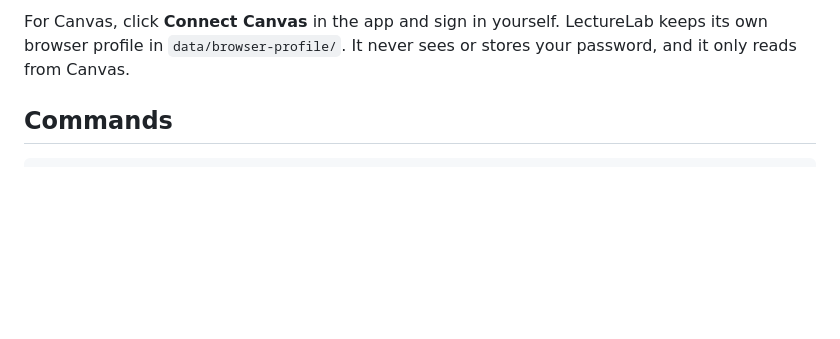
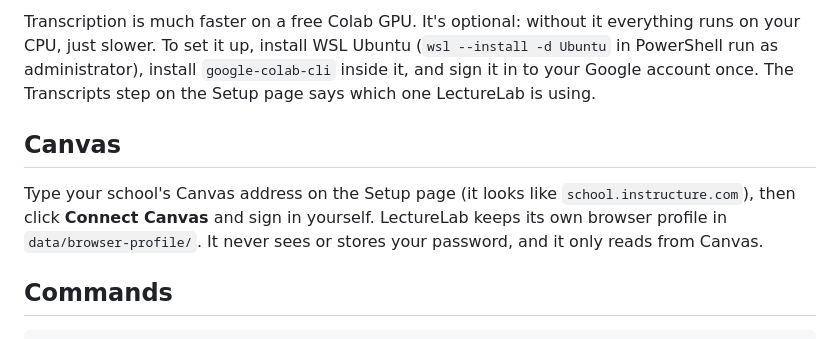
Before and after one commit to JonathanKash/lecturelab, a Markdown page: README.md, the part around one of its changes. GitHub-like rendering; blank space fills up the shorter version.

```diff
--- a/README.md
+++ b/README.md
@@ -33,5 +69,9 @@ For Colab transcription, install `google-colab-cli` inside WSL Ubuntu and sign i
 
-For Canvas, click **Connect Canvas** in the app and sign in yourself. LectureLab keeps its own browser profile in `data/browser-profile/`. It never sees or stores your password, and it only reads from Canvas.
+Transcription is much faster on a free Colab GPU. It's optional: without it everything runs on your CPU, just slower. To set it up, install WSL Ubuntu (`wsl --install -d Ubuntu` in PowerShell run as administrator), install `google-colab-cli` inside it, and sign it in to your Google account once. The Transcripts step on the Setup page says which one LectureLab is using.
+
+## Canvas
+
+Type your school's Canvas address on the Setup page (it looks like `school.instructure.com`), then click **Connect Canvas** and sign in yourself. LectureLab keeps its own browser profile in `data/browser-profile/`. It never sees or stores your password, and it only reads from Canvas.
 
 ## Commands
 
```
Also changed, not shown: other parts of README.md (+39 -3 lines).
